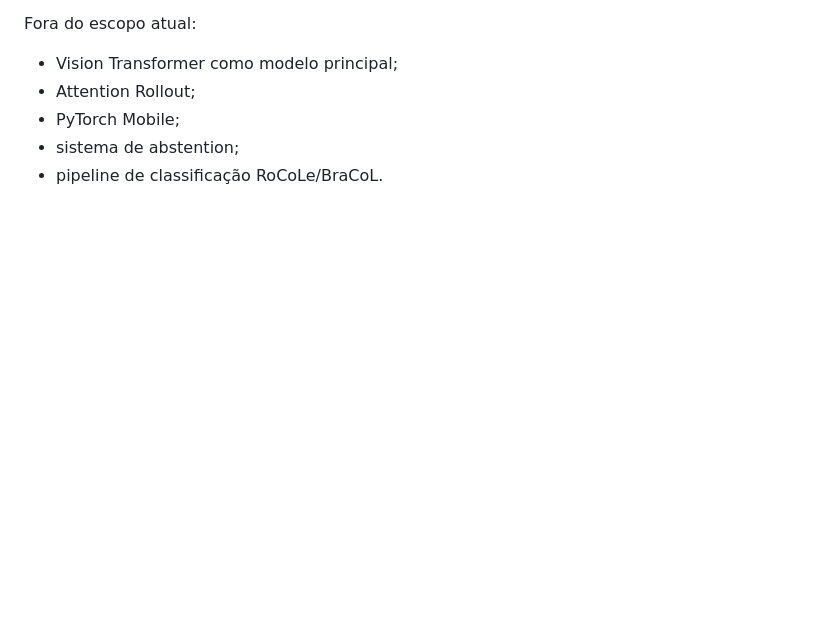
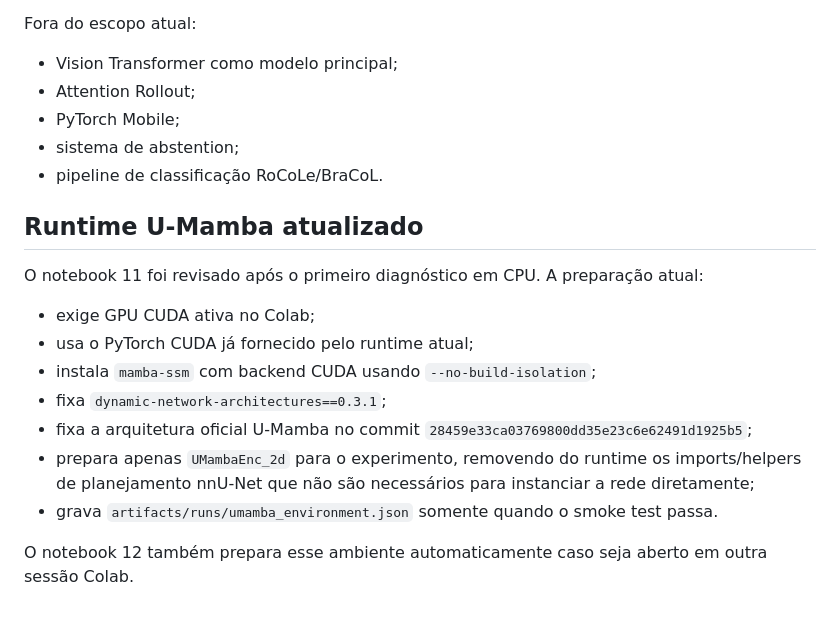
Before and after one commit to oguel/tcc-umamba, a Markdown page: CURRENT_MILESTONE.md, the part around the change. Rendered like a GitHub page; blank space fills up the shorter version.

Commit message:
Document updated U-Mamba Colab runtime

```diff
--- a/CURRENT_MILESTONE.md
+++ b/CURRENT_MILESTONE.md
@@ -86,3 +86,18 @@ Fora do escopo atual:
 - PyTorch Mobile;
 - sistema de abstention;
 - pipeline de classificação RoCoLe/BraCoL.
+
+
+## Runtime U-Mamba atualizado
+
+O notebook 11 foi revisado após o primeiro diagnóstico em CPU. A preparação atual:
+
+- exige GPU CUDA ativa no Colab;
+- usa o PyTorch CUDA já fornecido pelo runtime atual;
+- instala `mamba-ssm` com backend CUDA usando `--no-build-isolation`;
+- fixa `dynamic-network-architectures==0.3.1`;
+- fixa a arquitetura oficial U-Mamba no commit `28459e33ca03769800dd35e23c6e62491d1925b5`;
+- prepara apenas `UMambaEnc_2d` para o experimento, removendo do runtime os imports/helpers de planejamento nnU-Net que não são necessários para instanciar a rede diretamente;
+- grava `artifacts/runs/umamba_environment.json` somente quando o smoke test passa.
+
+O notebook 12 também prepara esse ambiente automaticamente caso seja aberto em outra sessão Colab.
```
